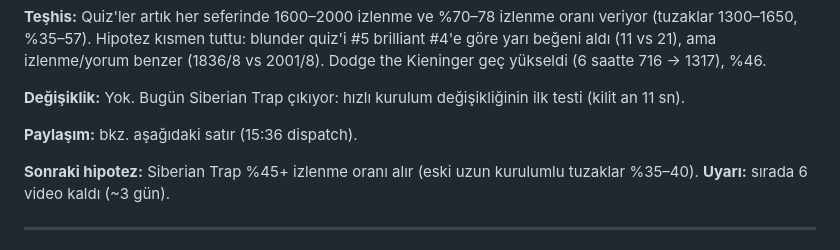
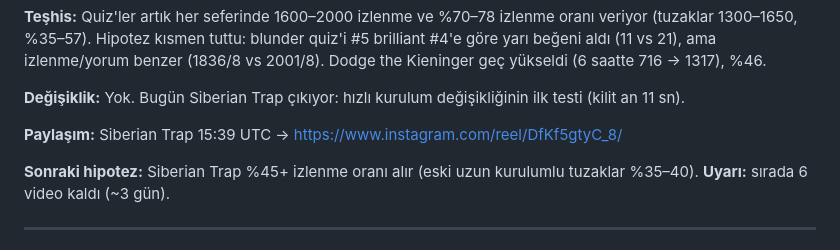
Before and after one commit to talhahasim/chessguru, a Markdown page: docs/growth-log.md, the part around the change. Drawn GitHub-style.

Commit message:
Growth log: Siberian Trap posted
Co-Authored-By: Claude Opus 5.5 <noreply@anthropic.com>
Claude-Session: https://claude.ai/code/session_011jL4nvVZWPiUMhyDR5fZ3V

```diff
--- a/docs/growth-log.md
+++ b/docs/growth-log.md
@@ -26,7 +26,7 @@ benzer (1836/8 vs 2001/8). Dodge the Kieninger geç yükseldi (6 saatte 716 →
 
 **Değişiklik:** Yok. Bugün Siberian Trap çıkıyor: hızlı kurulum değişikliğinin ilk testi (kilit an 11 sn).
 
-**Paylaşım:** bkz. aşağıdaki satır (15:36 dispatch).
+**Paylaşım:** Siberian Trap 15:39 UTC → https://www.instagram.com/reel/DfKf5gtyC_8/
 
 **Sonraki hipotez:** Siberian Trap %45+ izlenme oranı alır (eski uzun kurulumlu tuzaklar %35–40).
 **Uyarı:** sırada 6 video kaldı (~3 gün).
```
